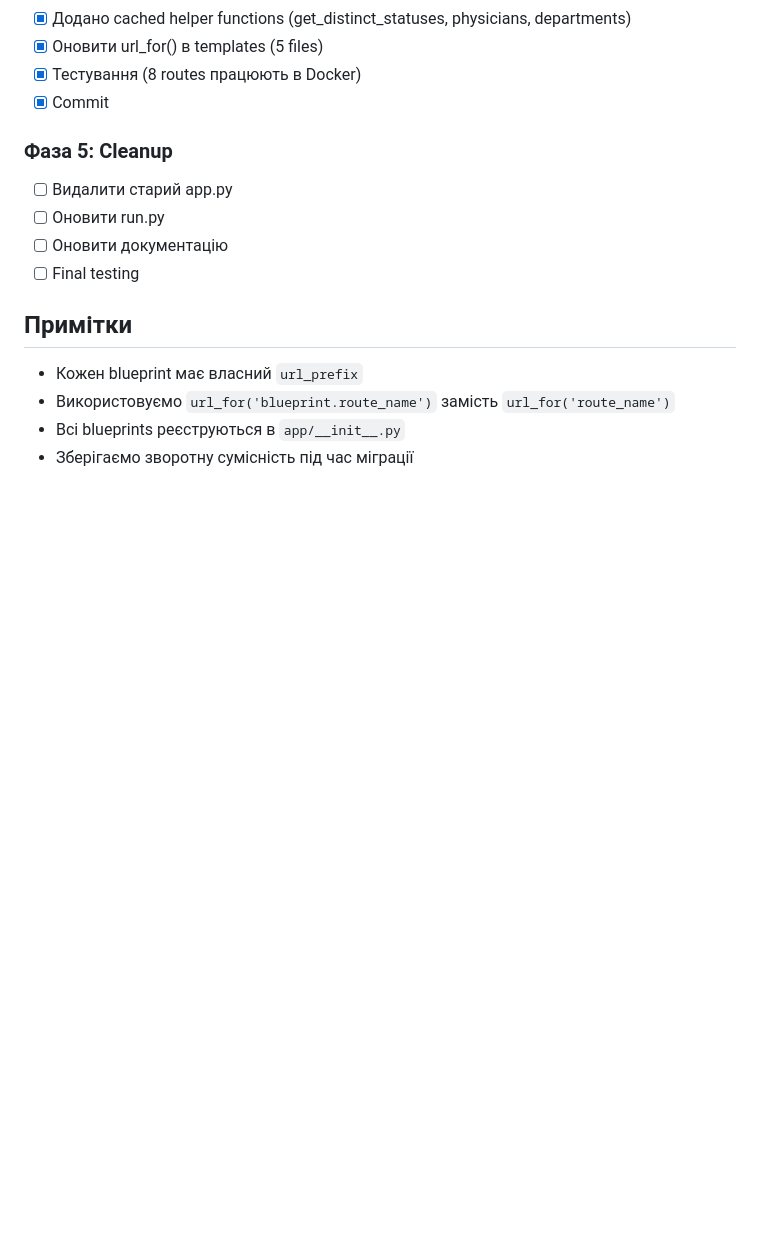
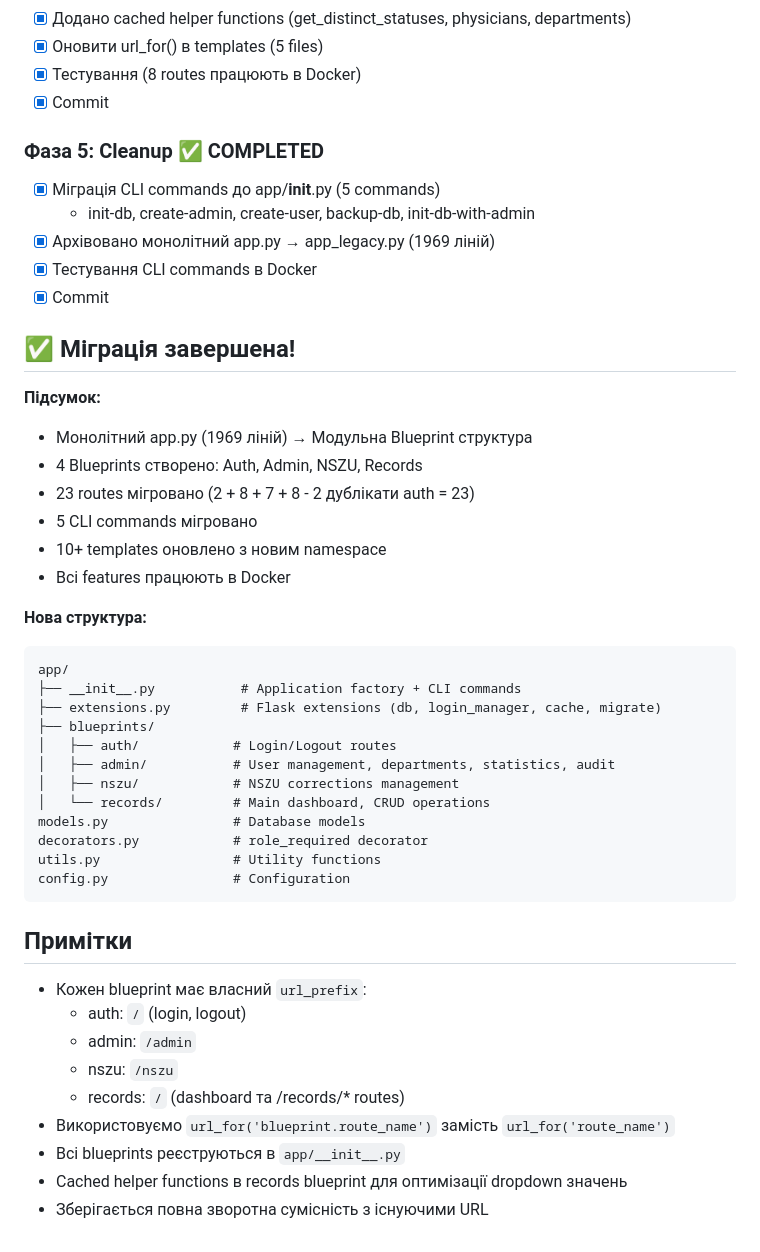
Before and after one commit to Mendela-A/Med-Data, a Markdown page: app/blueprints/README.md, the part around the change. GitHub-like rendering; blank space fills up the shorter version.

Commit message:
Оновлено README.md: Міграція до Blueprint архітектури завершена
Всі 5 фаз міграції успішно завершено:
✅ Phase 1: Auth Blueprint (2 routes)
✅ Phase 2: Admin Blueprint (8 routes)
✅ Phase 3: NSZU Blueprint (7 routes)
✅ Phase 4: Records Blueprint (8 routes)
✅ Phase 5: Cleanup (CLI commands + архівація app.py)

Монолітний app.py (1969 ліній) трансформовано в модульну Blueprint структуру.

Co-Authored-By: Claude Sonnet 4.5 <noreply@anthropic.com>

````diff
--- a/app/blueprints/README.md
+++ b/app/blueprints/README.md
@@ -107,15 +107,47 @@ app/
 - [x] Тестування (8 routes працюють в Docker)
 - [x] Commit
 
-### Фаза 5: Cleanup
-- [ ] Видалити старий app.py
-- [ ] Оновити run.py
-- [ ] Оновити документацію
-- [ ] Final testing
+### Фаза 5: Cleanup ✅ COMPLETED
+- [x] Міграція CLI commands до app/__init__.py (5 commands)
+  - init-db, create-admin, create-user, backup-db, init-db-with-admin
+- [x] Архівовано монолітний app.py → app_legacy.py (1969 ліній)
+- [x] Тестування CLI commands в Docker
+- [x] Commit
+
+## ✅ Міграція завершена!
+
+**Підсумок:**
+- Монолітний app.py (1969 ліній) → Модульна Blueprint структура
+- 4 Blueprints створено: Auth, Admin, NSZU, Records
+- 23 routes мігровано (2 + 8 + 7 + 8 - 2 дублікати auth = 23)
+- 5 CLI commands мігровано
+- 10+ templates оновлено з новим namespace
+- Всі features працюють в Docker
+
+**Нова структура:**
+```
+app/
+├── __init__.py           # Application factory + CLI commands
+├── extensions.py         # Flask extensions (db, login_manager, cache, migrate)
+├── blueprints/
+│   ├── auth/            # Login/Logout routes
+│   ├── admin/           # User management, departments, statistics, audit
+│   ├── nszu/            # NSZU corrections management
+│   └── records/         # Main dashboard, CRUD operations
+models.py                # Database models
+decorators.py            # role_required decorator
+utils.py                 # Utility functions
+config.py                # Configuration
+```
 
 ## Примітки
 
-- Кожен blueprint має власний `url_prefix`
+- Кожен blueprint має власний `url_prefix`:
+  - auth: `/` (login, logout)
+  - admin: `/admin`
+  - nszu: `/nszu`
+  - records: `/` (dashboard та /records/* routes)
 - Використовуємо `url_for('blueprint.route_name')` замість `url_for('route_name')`
 - Всі blueprints реєструються в `app/__init__.py`
-- Зберігаємо зворотну сумісність під час міграції
+- Cached helper functions в records blueprint для оптимізації dropdown значень
+- Зберігається повна зворотна сумісність з існуючими URL
````
